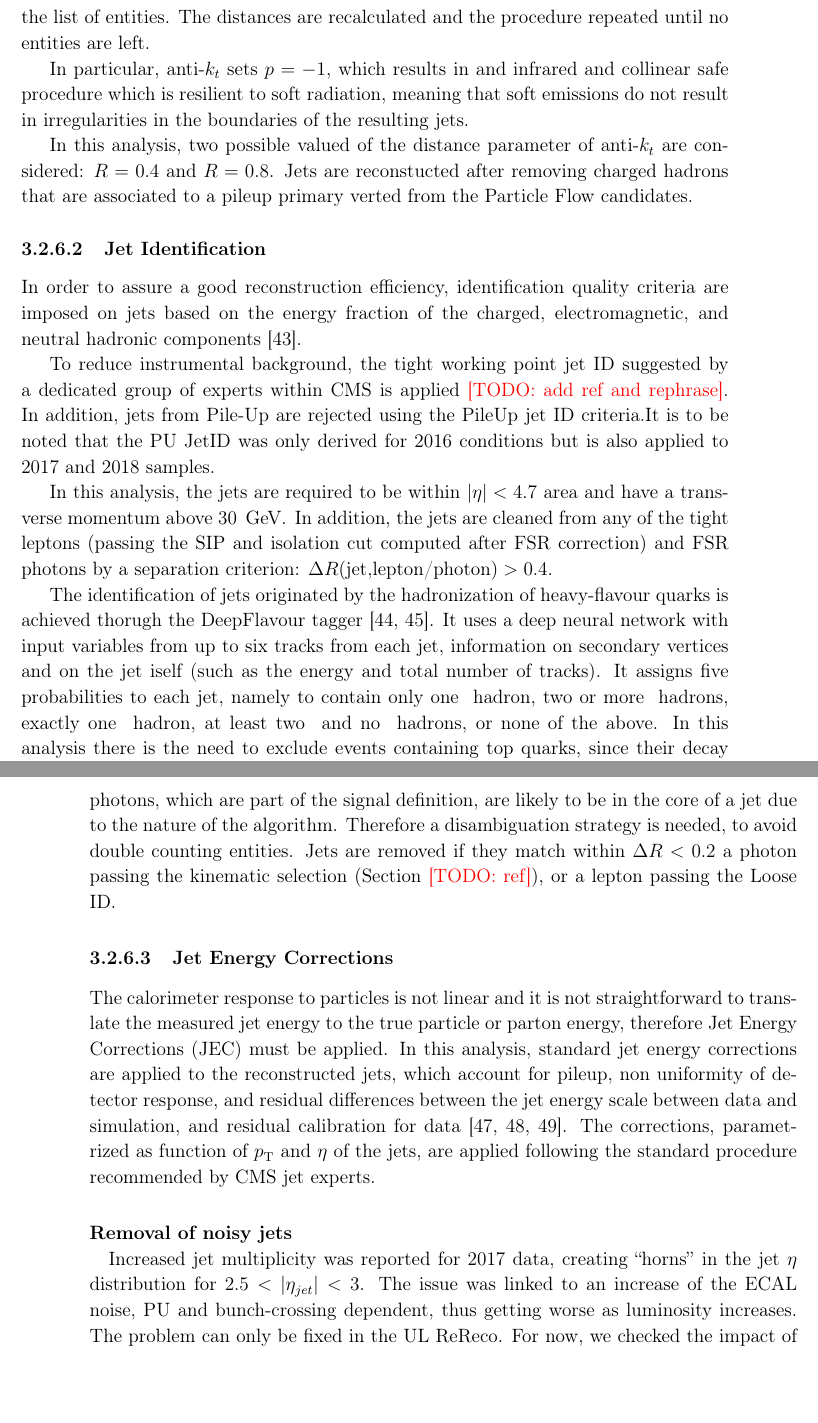
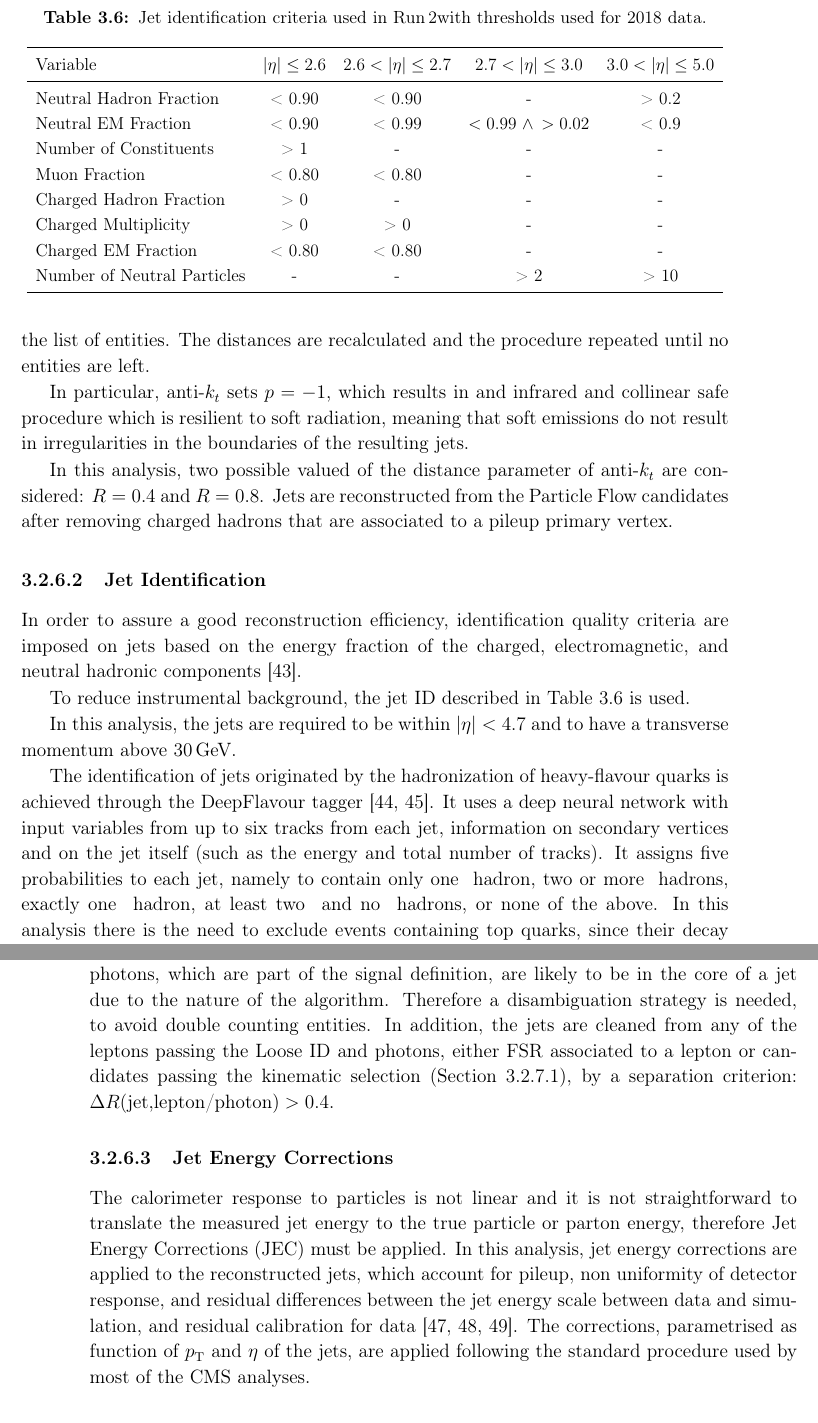
Before and after one commit to amecca/PhDThesis, a LaTeX thesis (thesis.tex, which reads Objects/jets.tex): two parts of pages 50 and 51 of 110, joined at a grey line, cut at the place of the change, the shorter picture padded with empty space. Compiled offline with pdfLaTeX.

Commit message:
Corrections to Chapter 3: grammar and style part 5 (photons and jets)

```diff
--- a/Objects/jets.tex
+++ b/Objects/jets.tex
@@ -26,32 +26,47 @@ In particular, \antikt sets $p = -1$, which results in and infrared and collinea
 meaning that soft emissions do not result in irregularities in the boundaries of the resulting jets.
 
 In this analysis, two possible valued of the distance parameter of \antikt are considered: $R = 0.4$ and $R = 0.8$.
-Jets are reconstucted after removing charged hadrons that are associated to a pileup primary verted from the Particle Flow candidates.
+Jets are reconstructed from the Particle Flow candidates after removing charged hadrons that are associated to a pileup primary vertex.
 
 \subsubsection{Jet Identification}
 \label{sec:jet_ID}
 In order to assure a good reconstruction efficiency, identification quality criteria are imposed on jets based on
 the energy fraction of the charged, electromagnetic, and neutral hadronic components \cite{CMS-PAS-JME-16-003}.
 
-To reduce instrumental background, the tight working point jet ID suggested by
-a dedicated group of experts within CMS is applied \todo{add ref and rephrase}.
-%% the JetMET Physics Object Group is applied.%~\cite{JetID2018}.
-In addition, jets from Pile-Up are rejected using the PileUp jet ID criteria.% suggested by the JetMET POG.%~\cite{JetPUID2017}.
-It is to be noted that the PU JetID was only derived for 2016 conditions but is also applied to 2017 and 2018 samples.
+To reduce instrumental background, the jet ID described in Table \ref{tab:JetID2018} is used.
 
-In this analysis, the jets are required to be within $|\eta| < 4.7$ area and have a transverse momentum above 30 \GeV.
-In addition, the jets are cleaned from any of the tight leptons (passing the SIP and isolation cut computed after FSR correction)
-and FSR photons by a separation criterion: $\Delta R(\text{jet,lepton/photon}) > 0.4$.
+\begin{table}
+  \caption{Jet identification criteria used in \RunII with thresholds used for 2018 data.}
+  \label{tab:JetID2018}
+  \resizebox{\textwidth}{!}{
+  \begin{tabular}{l c c c c}
+    \toprule
+    Variable                    & $|\eta| \le 2.6$ & $2.6 < |\eta| \le 2.7$ & $2.7 < |\eta| \le 3.0$ & $3.0 < |\eta| \le 5.0$\\
+    \midrule
+    Neutral Hadron Fraction     & < 0.90           & < 0.90                 & -                      & > 0.2                 \\
+    Neutral EM Fraction         & < 0.90           & < 0.99                 & $<0.99\ \land\,>0.02$  & < 0.9                 \\
+    Number of Constituents      & > 1              & -                      & -                      & -                     \\
+    Muon Fraction               & < 0.80           & < 0.80                 & -                      & -                     \\
+    Charged Hadron Fraction     & > 0              & -                      & -                      & -                     \\
+    Charged Multiplicity        & > 0              & > 0                    & -                      & -                     \\
+    Charged EM Fraction         & < 0.80           & < 0.80                 & -                      & -                     \\
+    Number of Neutral Particles & -                & -                      & > 2                    & > 10                  \\
+    \bottomrule
+  \end{tabular}
+  }
+\end{table}
 
-The identification of jets originated by the hadronization of heavy-flavour quarks is achieved thorugh the DeepFlavour tagger \cite{Guest_2016, Sirunyan_2018}.
-It uses a deep neural network with input variables from up to six tracks from each jet, information on secondary vertices and on the jet iself (such as the energy and total number of tracks).
+In this analysis, the jets are required to be within $|\eta| < 4.7$ and to have a transverse momentum above 30\GeV.
+
+The identification of jets originated by the hadronization of heavy-flavour quarks is achieved through the DeepFlavour tagger \cite{Guest_2016, Sirunyan_2018}.
+It uses a deep neural network with input variables from up to six tracks from each jet, information on secondary vertices and on the jet itself (such as the energy and total number of tracks).
 It assigns five probabilities to each jet, namely to contain only one \PQb hadron, two or more \PQb hadrons, exactly one \PQc hadron, at least two \PQc and no \PQb hadrons, or none of the above.
 In this analysis there is the need to exclude events containing top quarks, since their decay $\PQt \to [\PW \to \Pl\PGn] \PQb$ produces additional charged leptons which may lower the purity of the signal regions.
 Thus the need to identify jets induced by the hadronization of \PQb quarks, which is achieved by summing the probabilities of the first two categories.
 Working points are defined for this ID, as shown in Table \ref{tab:DeepFlavourBtagWP}.
 
 \begin{table}
-  \caption{Working points of the combined b-tag with the DeepFlavour classifier and the corresponding misidentification probability, as provided by CMS b-tagging group.}
+  \caption{Working points of the combined b-tag with the DeepFlavour classifier and the corresponding misidentification probability.}
   \label{tab:DeepFlavourBtagWP}
   \centering
   \begin{tabular}{l c c}
@@ -73,24 +88,18 @@ The PF jet collection contains jets clustered with \antikt on all the particles
 This means that isolated and energetic leptons and photons, which are part of the signal definition,
 are likely to be in the core of a jet due to the nature of the algorithm.
 Therefore a disambiguation strategy is needed, to avoid double counting entities.
-Jets are removed if they match within $\DR < 0.2$ a photon passing the kinematic selection (Section \todo{ref}),
-or a lepton passing the Loose ID.
+In addition, the jets are cleaned from any of the leptons passing the Loose ID
+and photons, either FSR associated to a lepton or candidates passing the kinematic selection (Section \ref{sec:photonID}),
+by a separation criterion: $\Delta R(\text{jet,lepton/photon}) > 0.4$.
 
 \subsubsection{Jet Energy Corrections}
 
 The calorimeter response to particles is not linear and it is not straightforward to translate the measured jet energy
 to the true particle or parton energy, therefore Jet Energy Corrections (JEC) must be applied.
-In this analysis, standard jet energy corrections are applied to the reconstructed jets, which account for pileup,
+In this analysis, jet energy corrections are applied to the reconstructed jets, which account for pileup,
 non uniformity of detector response, and residual differences between the jet energy scale between data and simulation, and residual calibration for data
 \cite{CMS:JEC_2011, CMS-DP-2016-020, CMS-DP-2021-033}.
-The corrections, parametrized as function of \pt and $\eta$ of the jets, are applied following the standard procedure recommended by CMS jet experts.
-
-\paragraph{Removal of noisy jets\\}
-Increased jet multiplicity was reported for 2017 data, creating ``horns'' in the jet $\eta$ distribution for $2.5<|\eta_{jet}|<3$.
-The issue was linked to an increase of the ECAL noise, PU and bunch-crossing dependent, thus getting worse as luminosity increases.
-The problem can only be fixed in the UL ReReco.
-For now, we checked the impact of rejecting jets with raw $\pt < 50 \GeV$ in $2.65 <|\eta| < 3.139$.
-As we see no significant impact in the data/MC agreement, we decided not to use these cuts.
+The corrections, parametrised as function of \pt and $\eta$ of the jets, are applied following the standard procedure used by most of the CMS analyses.
 
 \subsubsection{L1 prefiring}
 
```
Also changed, not shown: Objects/photons.tex (+15 -14 lines), body/backgrounds.tex (+1 -0 lines), Figures/SF/2016_PhotonsMVAwp80_SF2D.pdf, Figures/SF/2016_PhotonsMVAwp90_SF2D.pdf, Figures/SF/2017_PhotonsMVAwp80_SF2D.pdf, Figures/SF/2017_PhotonsMVAwp90_SF2D.pdf, Figures/SF/2018_PhotonsMVAwp80_SF2D.pdf, Figures/SF/2018_PhotonsMVAwp90_SF2D.pdf, Figures/VVGammaAnalyzer_noLFR/Run2/fullMC/CR2P2F/kinPh_phIso_EB_pow.pdf, Figures/VVGammaAnalyzer_noLFR/Run2/fullMC/CR2P2F/kinPh_phIso_EE_pow.pdf, Objects/jets.tex (8 more changed lines).
